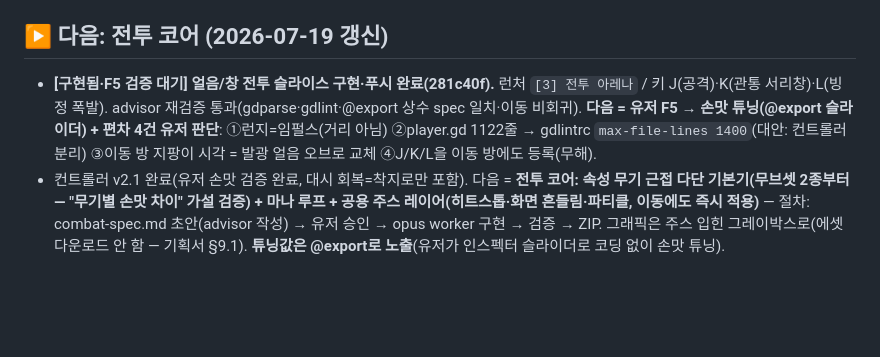
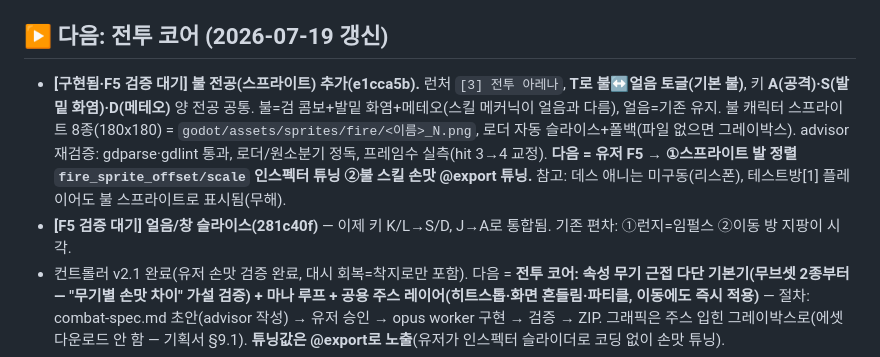
Before and after one commit to abback-go/yemogame2, a Markdown page: TODO.md, the part around the change. GitHub-like rendering; blank space fills up the shorter version.

Commit message:
docs: TODO에 불 전공 스프라이트 구현·F5 검증 대기 기록
Co-Authored-By: Claude Fable 5 <noreply@anthropic.com>
Claude-Session: https://claude.ai/code/session_014hyj4wWQoEhcGguowFrsY6

```diff
--- a/TODO.md
+++ b/TODO.md
@@ -18,7 +18,8 @@
 - (부차) 실행 시 출력 패널 `[진단]` 줄 "인스턴스 성공" 확인은 다음 F5 때.
 
 ## ▶ 다음: 전투 코어 (2026-07-19 갱신)
-- **[구현됨·F5 검증 대기] 얼음/창 전투 슬라이스 구현·푸시 완료(281c40f).** 런처 `[3] 전투 아레나` / 키 J(공격)·K(관통 서리창)·L(빙정 폭발). advisor 재검증 통과(gdparse·gdlint·@export 상수 spec 일치·이동 비회귀). **다음 = 유저 F5 → 손맛 튜닝(@export 슬라이더) + 편차 4건 유저 판단**: ①런지=임펄스(거리 아님) ②player.gd 1122줄 → gdlintrc `max-file-lines 1400`(대안: 컨트롤러 분리) ③이동 방 지팡이 시각 = 발광 얼음 오브로 교체 ④J/K/L을 이동 방에도 등록(무해).
+- **[구현됨·F5 검증 대기] 불 전공(스프라이트) 추가(e1cca5b).** 런처 `[3] 전투 아레나`, **T로 불↔얼음 토글(기본 불)**, 키 **A(공격)·S(발밑 화염)·D(메테오)** 양 전공 공통. 불=검 콤보+발밑 화염+메테오(스킬 메커닉이 얼음과 다름), 얼음=기존 유지. 불 캐릭터 스프라이트 8종(180x180) = `godot/assets/sprites/fire/<이름>_N.png`, 로더 자동 슬라이스+폴백(파일 없으면 그레이박스). advisor 재검증: gdparse·gdlint 통과, 로더/원소분기 정독, 프레임수 실측(hit 3→4 교정). **다음 = 유저 F5 → ①스프라이트 발 정렬 `fire_sprite_offset/scale` 인스펙터 튜닝 ②불 스킬 손맛 @export 튜닝.** 참고: 데스 애니는 미구동(리스폰), 테스트방[1] 플레이어도 불 스프라이트로 표시됨(무해).
+- **[F5 검증 대기] 얼음/창 슬라이스(281c40f)** — 이제 키 K/L→S/D, J→A로 통합됨. 기존 편차: ①런지=임펄스 ②이동 방 지팡이 시각.
 - 컨트롤러 v2.1 완료(유저 손맛 검증 완료, 대시 회복=착지로만 포함). 다음 = **전투 코어: 속성 무기 근접 다단 기본기(무브셋 2종부터 — "무기별 손맛 차이" 가설 검증) + 마나 루프 + 공용 주스 레이어(히트스톱·화면 흔들림·파티클, 이동에도 즉시 적용)** — 절차: combat-spec.md 초안(advisor 작성) → 유저 승인 → opus worker 구현 → 검증 → ZIP. 그래픽은 주스 입힌 그레이박스로(에셋 다운로드 안 함 — 기획서 §9.1). **튜닝값은 @export로 노출**(유저가 인스펙터 슬라이더로 코딩 없이 손맛 튜닝).
 - 이후: 방 시스템(world_map.json 연동) → 수직 슬라이스(학교 일부+곤돌라 마을+광산 상부).
 - **대기: 학교 맵 초안(`docs/world/draft-school-map.md`, 야간 3라운드 완료) 유저 검토** — 최상단 "아침 질문 목록" 7건(학교=순수 트리 구조, 거점 2개뿐, 기본킷 상한 343px 잠정치 등). 정본(sch.json 등) 반영은 유저 승인 후에만.
```
